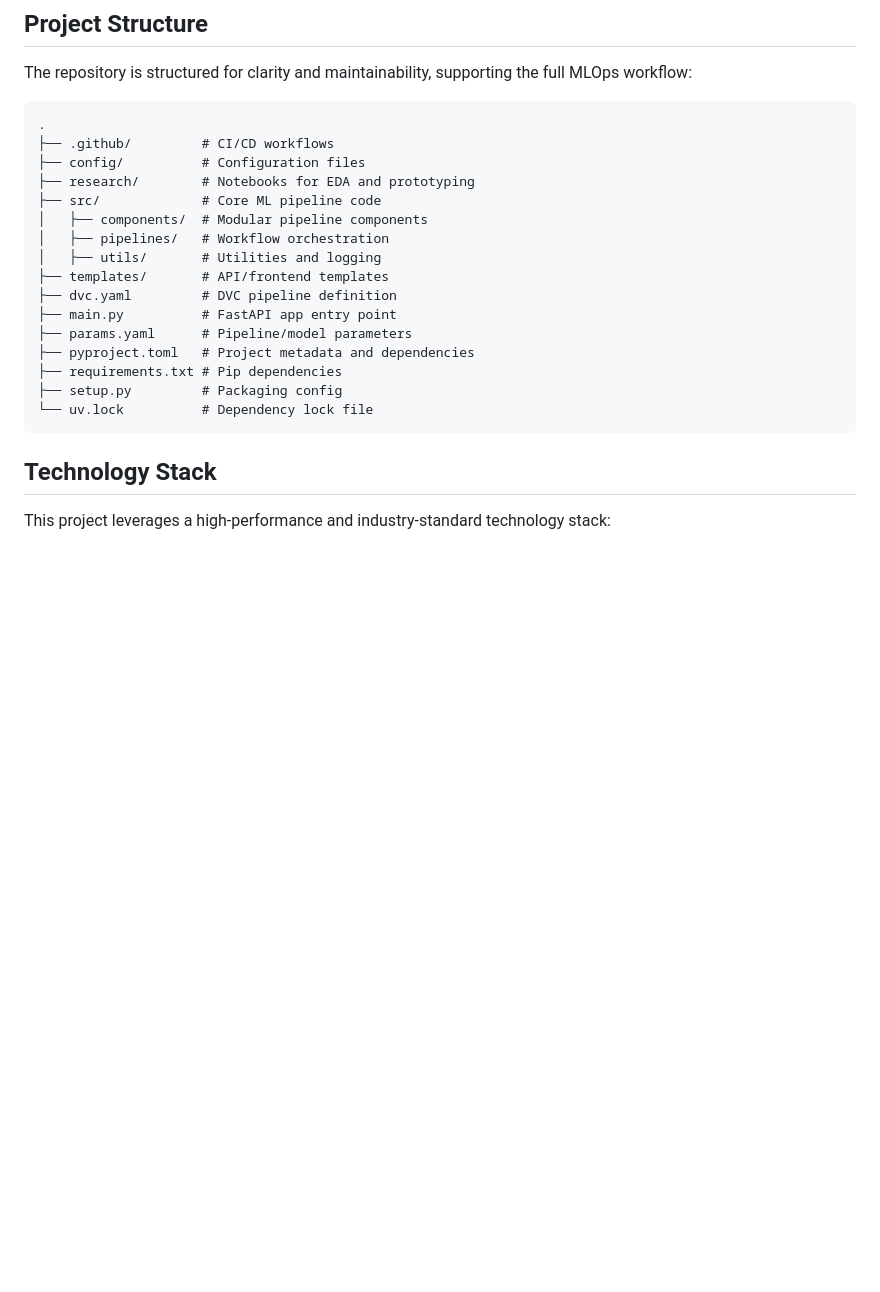
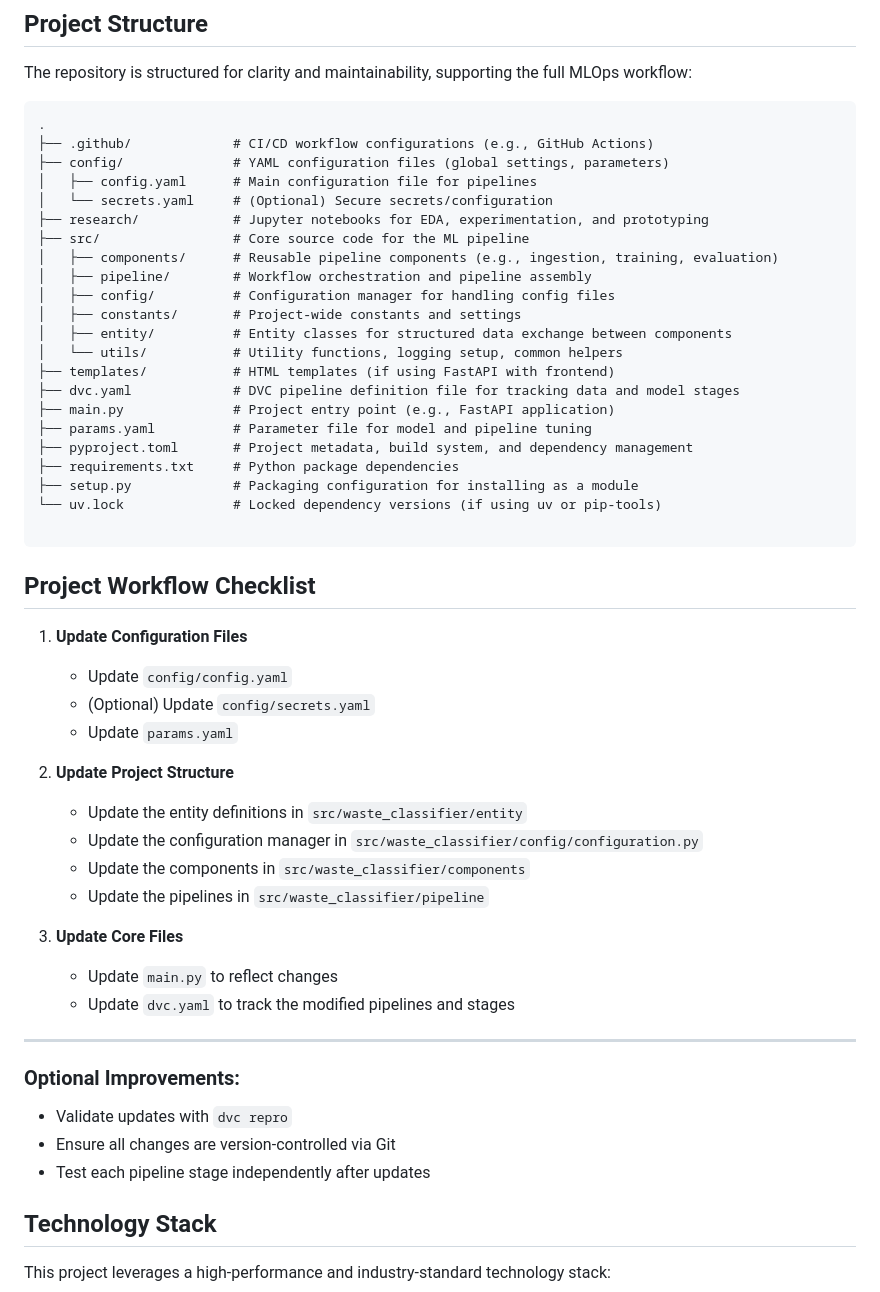
Before and after one commit to abhimanyus1997/GarbageRobo, a Markdown page: README.md, the part around the change. Rendered like a GitHub page; blank space fills up the shorter version.

Commit message:
Enhance README.md with detailed project structure and workflow checklist

````diff
--- a/README.md
+++ b/README.md
@@ -46,22 +46,58 @@ The repository is structured for clarity and maintainability, supporting the ful
 
 ```
 .
-├── .github/         # CI/CD workflows
-├── config/          # Configuration files
-├── research/        # Notebooks for EDA and prototyping
-├── src/             # Core ML pipeline code
-│   ├── components/  # Modular pipeline components
-│   ├── pipelines/   # Workflow orchestration
-│   ├── utils/       # Utilities and logging
-├── templates/       # API/frontend templates
-├── dvc.yaml         # DVC pipeline definition
-├── main.py          # FastAPI app entry point
-├── params.yaml      # Pipeline/model parameters
-├── pyproject.toml   # Project metadata and dependencies
-├── requirements.txt # Pip dependencies
-├── setup.py         # Packaging config
-└── uv.lock          # Dependency lock file
+├── .github/             # CI/CD workflow configurations (e.g., GitHub Actions)
+├── config/              # YAML configuration files (global settings, parameters)
+│   ├── config.yaml      # Main configuration file for pipelines
+│   └── secrets.yaml     # (Optional) Secure secrets/configuration
+├── research/            # Jupyter notebooks for EDA, experimentation, and prototyping
+├── src/                 # Core source code for the ML pipeline
+│   ├── components/      # Reusable pipeline components (e.g., ingestion, training, evaluation)
+│   ├── pipeline/        # Workflow orchestration and pipeline assembly
+│   ├── config/          # Configuration manager for handling config files
+│   ├── constants/       # Project-wide constants and settings
+│   ├── entity/          # Entity classes for structured data exchange between components
+│   └── utils/           # Utility functions, logging setup, common helpers
+├── templates/           # HTML templates (if using FastAPI with frontend)
+├── dvc.yaml             # DVC pipeline definition file for tracking data and model stages
+├── main.py              # Project entry point (e.g., FastAPI application)
+├── params.yaml          # Parameter file for model and pipeline tuning
+├── pyproject.toml       # Project metadata, build system, and dependency management
+├── requirements.txt     # Python package dependencies
+├── setup.py             # Packaging configuration for installing as a module
+└── uv.lock              # Locked dependency versions (if using uv or pip-tools)
+
 ```
+
+## Project Workflow Checklist
+
+1. **Update Configuration Files**
+
+   * Update `config/config.yaml`
+   * (Optional) Update `config/secrets.yaml`
+   * Update `params.yaml`
+
+2. **Update Project Structure**
+
+   * Update the entity definitions in `src/waste_classifier/entity`
+   * Update the configuration manager in `src/waste_classifier/config/configuration.py`
+   * Update the components in `src/waste_classifier/components`
+   * Update the pipelines in `src/waste_classifier/pipeline`
+
+3. **Update Core Files**
+
+   * Update `main.py` to reflect changes
+   * Update `dvc.yaml` to track the modified pipelines and stages
+
+---
+
+### Optional Improvements:
+
+* Validate updates with `dvc repro`
+* Ensure all changes are version-controlled via Git
+* Test each pipeline stage independently after updates
+
+
 
 ## Technology Stack
 
````
